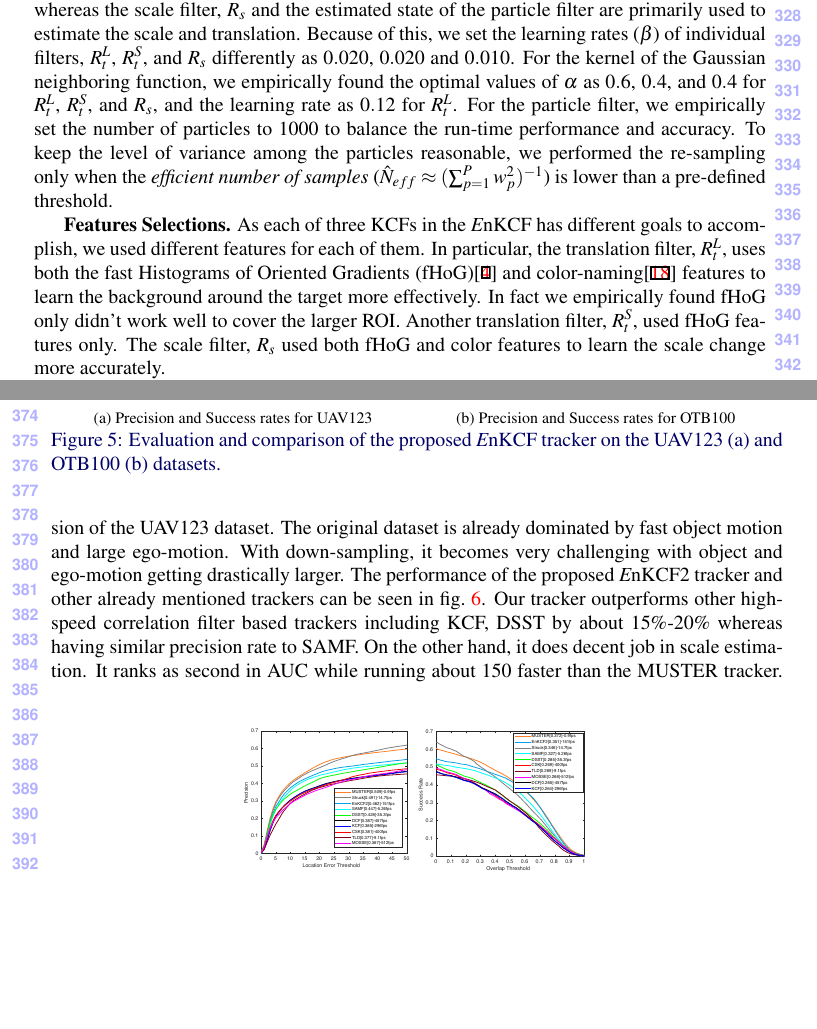
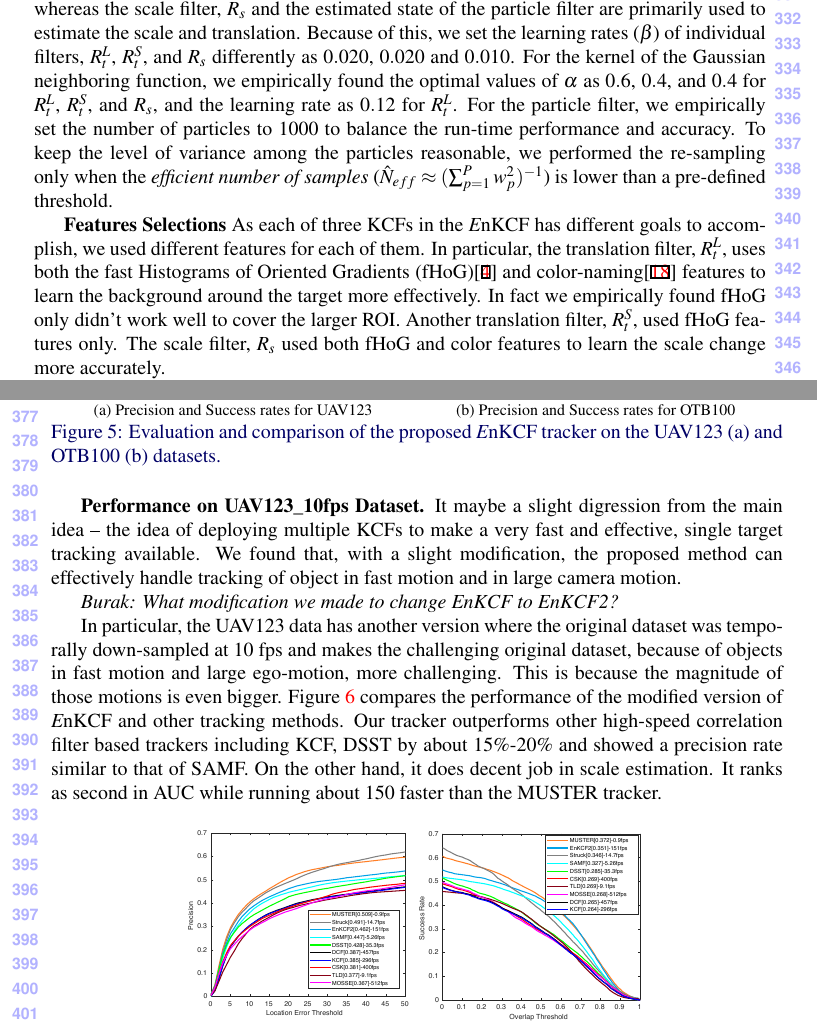
Before and after one commit to uzkent/EnKCF_Tracker, a LaTeX document (bmvc_review.tex): two parts of pages 8 and 9 of 11, joined at a grey line, cut so that both start at the same text, the shorter picture padded with empty space. Compiled offline with pdfLaTeX.

Commit message:
Final stretch.

```diff
--- a/bmvc_review.tex
+++ b/bmvc_review.tex
@@ -546,24 +545,32 @@ scale adaptive SAMF tracker.
 \label{fig:UAV123_OTB100_DATASET}
 \end{figure}
 
-\textbf{Performance on UAV123$\_$10fps Dataset.} We test our
-slightly modified version of the {\it E}nKCF, {\it E}nKCF2, on the
-UAV123$\_$10fps dataset. This dataset is down-sampled at $10$ fps
-version of the UAV123 dataset. The original dataset is already
-dominated by fast object motion and large ego-motion. With
-down-sampling, it becomes very challenging with object and ego-motion
-getting drastically larger. The performance of the proposed {\it
-  E}nKCF2 tracker and other already mentioned trackers can be seen in
-fig.~\ref{fig:UAV123_10fpsDATASET}. Our tracker outperforms other
-high-speed correlation filter based trackers including KCF, DSST by
-about $15\%$-$20\%$ whereas having similar precision rate to SAMF. On
+\textbf{Performance on UAV123$\_$10fps Dataset.} It maybe a slight
+digression from the main idea -- the idea of deploying multiple KCFs
+to make a very fast and effective, single target tracking
+available. We found that, with a slight modification, the proposed
+method can effectively handle tracking of object in fast motion and in
+large camera motion.
+
+{\it Burak: What modification we made to change {\it E}nKCF to {\it E}nKCF2?}
+
+In particular, the UAV123 data has another version where the original
+dataset was temporally down-sampled at $10$ fps and makes the
+challenging original dataset, because of objects in fast motion and
+large ego-motion, more challenging. This is because the magnitude of
+those motions is even bigger. Figure \ref{fig:UAV123_10fpsDATASET}
+compares the performance of the modified version of {\it E}nKCF and
+other tracking methods. Our tracker outperforms other high-speed
+correlation filter based trackers including KCF, DSST by about
+$15\%$-$20\%$ and showed a precision rate similar to that of SAMF. On
 the other hand, it does decent job in scale estimation. It ranks as
-second in AUC while running about $150$ faster than the MUSTER tracker.
+second in AUC while running about $150$ faster than the MUSTER
+tracker.
 \begin{figure}[!h]
 \centering
 \begin{tabular}{cc}
-\bmvaHangBox{\includegraphics[width=3.0cm]{./figures/Precision_UAV123_10fps.pdf}}
-\bmvaHangBox{\includegraphics[width=3.0cm]{./figures/Success_UAV123_10fps.pdf}}\\
+\bmvaHangBox{\includegraphics[width=4.0cm]{./figures/Precision_UAV123_10fps.pdf}}
+\bmvaHangBox{\includegraphics[width=4.0cm]{./figures/Success_UAV123_10fps.pdf}}\\
 \end{tabular}
 \caption{Evaluation and comparison of the proposed {\it E}nKCF2 tracker on the UAV123$\_$ dataset in terms of the precision and success rates. This dataset consists of temporally downsampled $123$ video sequences captured from a micro UAV.}
 \label{fig:UAV123_10fpsDATASET}
```
Also changed, not shown: bmvc_review.tex (15 more changed lines).
